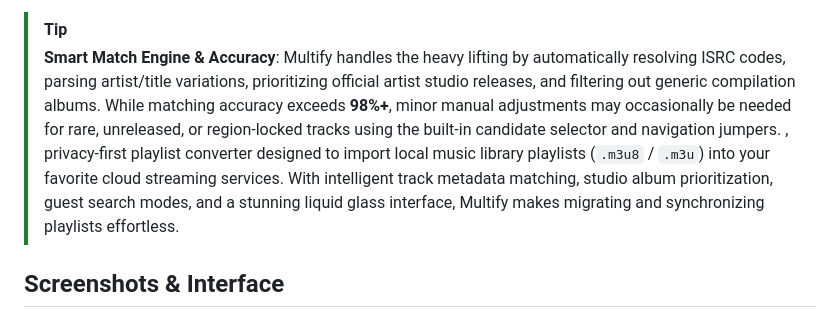
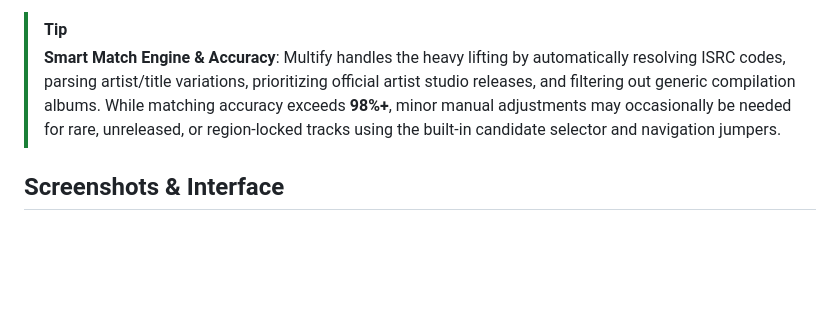
Before and after one commit to ILostXD/multify, a Markdown page: README.md, the part around the change. GitHub-like rendering; blank space fills up the shorter version.

Commit message:
Refactor README to eliminate duplicate content
Removed redundant description of Multify's features.

```diff
--- a/README.md
+++ b/README.md
@@ -23,7 +23,6 @@
 
 > [!TIP]
 > **Smart Match Engine & Accuracy**: Multify handles the heavy lifting by automatically resolving ISRC codes, parsing artist/title variations, prioritizing official artist studio releases, and filtering out generic compilation albums. While matching accuracy exceeds **98%+**, minor manual adjustments may occasionally be needed for rare, unreleased, or region-locked tracks using the built-in candidate selector and navigation jumpers.
-, privacy-first playlist converter designed to import local music library playlists (`.m3u8` / `.m3u`) into your favorite cloud streaming services. With intelligent track metadata matching, studio album prioritization, guest search modes, and a stunning liquid glass interface, Multify makes migrating and synchronizing playlists effortless.
 
 ## Screenshots & Interface
 
```
